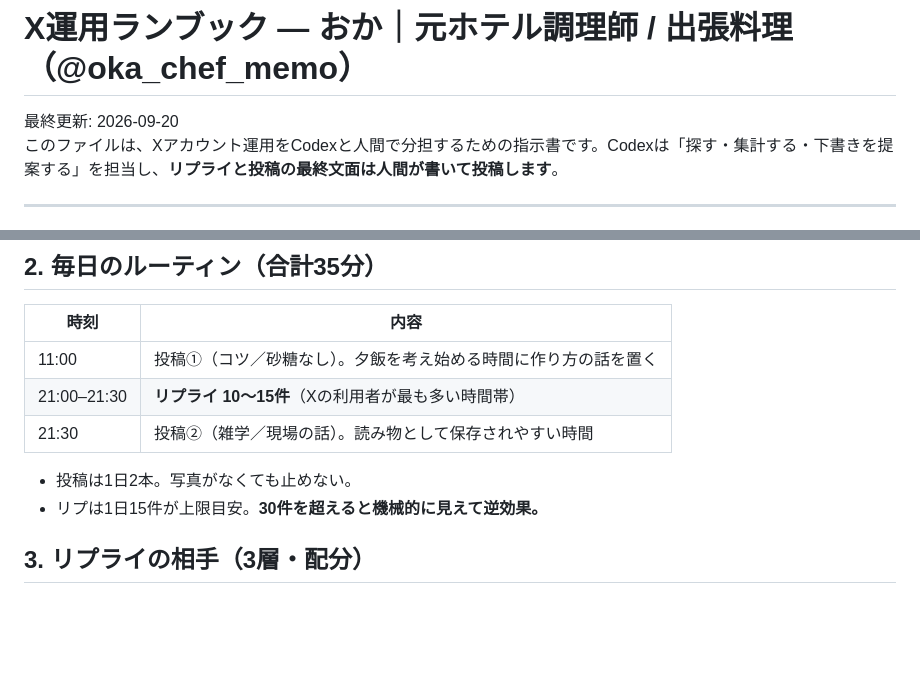
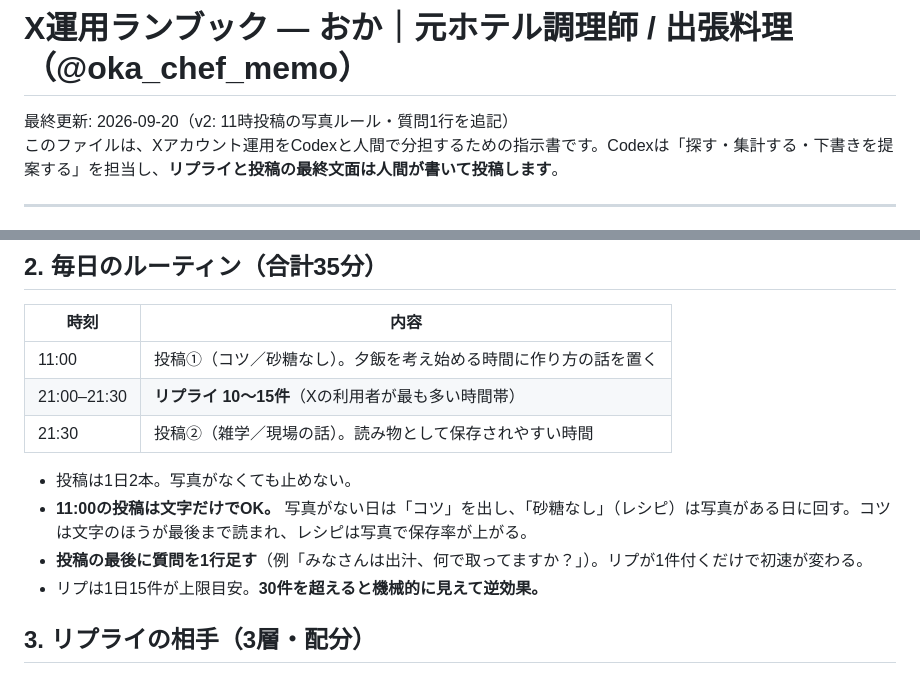
Before and after one commit to okada2020/sample, a Markdown page: x-account/X_RUNBOOK.md, 2 parts joined by grey strips. GitHub-like rendering; blank space fills up the shorter version.

Commit message:
Runbook: text-only rule for the 11:00 post and closing question
- 11:00 post may be text-only; use "コツ" on days without a photo and
  save "砂糖なし" (recipe) posts for days with one
- End every post with a one-line question to seed the first reply

Co-Authored-By: Claude Fable 5.1 <noreply@anthropic.com>
Claude-Session: https://claude.ai/code/session_01WdyiNGNWZk1riuyFEiotwe

```diff
--- a/x-account/X_RUNBOOK.md
+++ b/x-account/X_RUNBOOK.md
@@ -1,6 +1,6 @@
 # X運用ランブック — おか｜元ホテル調理師 / 出張料理（@oka_chef_memo）
 
-最終更新: 2026-09-20
+最終更新: 2026-09-20（v2: 11時投稿の写真ルール・質問1行を追記）
 このファイルは、Xアカウント運用をCodexと人間で分担するための指示書です。Codexは「探す・集計する・下書きを提案する」を担当し、**リプライと投稿の最終文面は人間が書いて投稿します**。
 
 ---
@@ -36,6 +36,8 @@
 | 21:30 | 投稿②（雑学／現場の話）。読み物として保存されやすい時間 |
 
 - 投稿は1日2本。写真がなくても止めない。
+- **11:00の投稿は文字だけでOK。** 写真がない日は「コツ」を出し、「砂糖なし」（レシピ）は写真がある日に回す。コツは文字のほうが最後まで読まれ、レシピは写真で保存率が上がる。
+- **投稿の最後に質問を1行足す**（例「みなさんは出汁、何で取ってますか？」）。リプが1件付くだけで初速が変わる。
 - リプは1日15件が上限目安。**30件を超えると機械的に見えて逆効果。**
 
 ## 3. リプライの相手（3層・配分）
```
